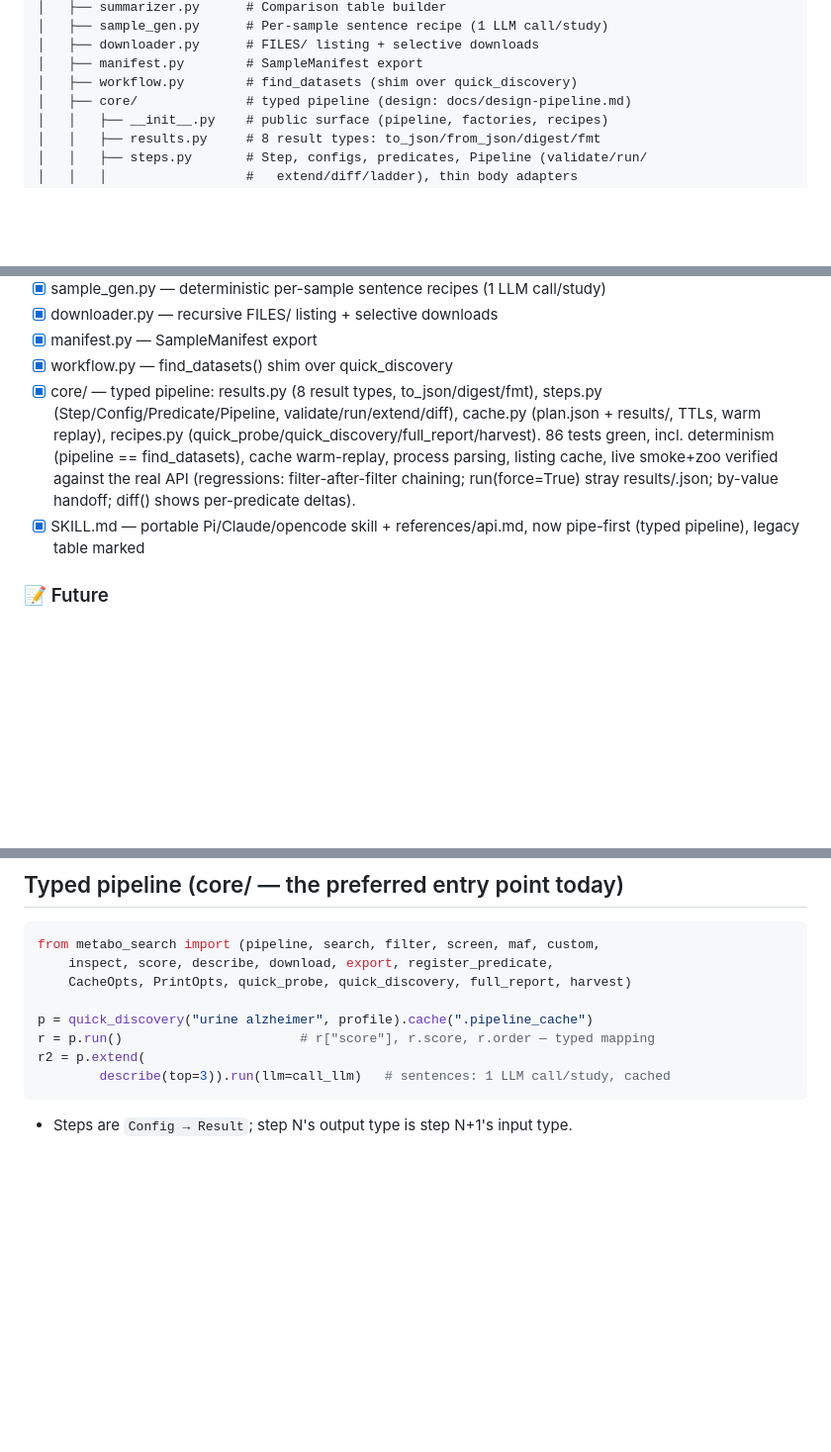
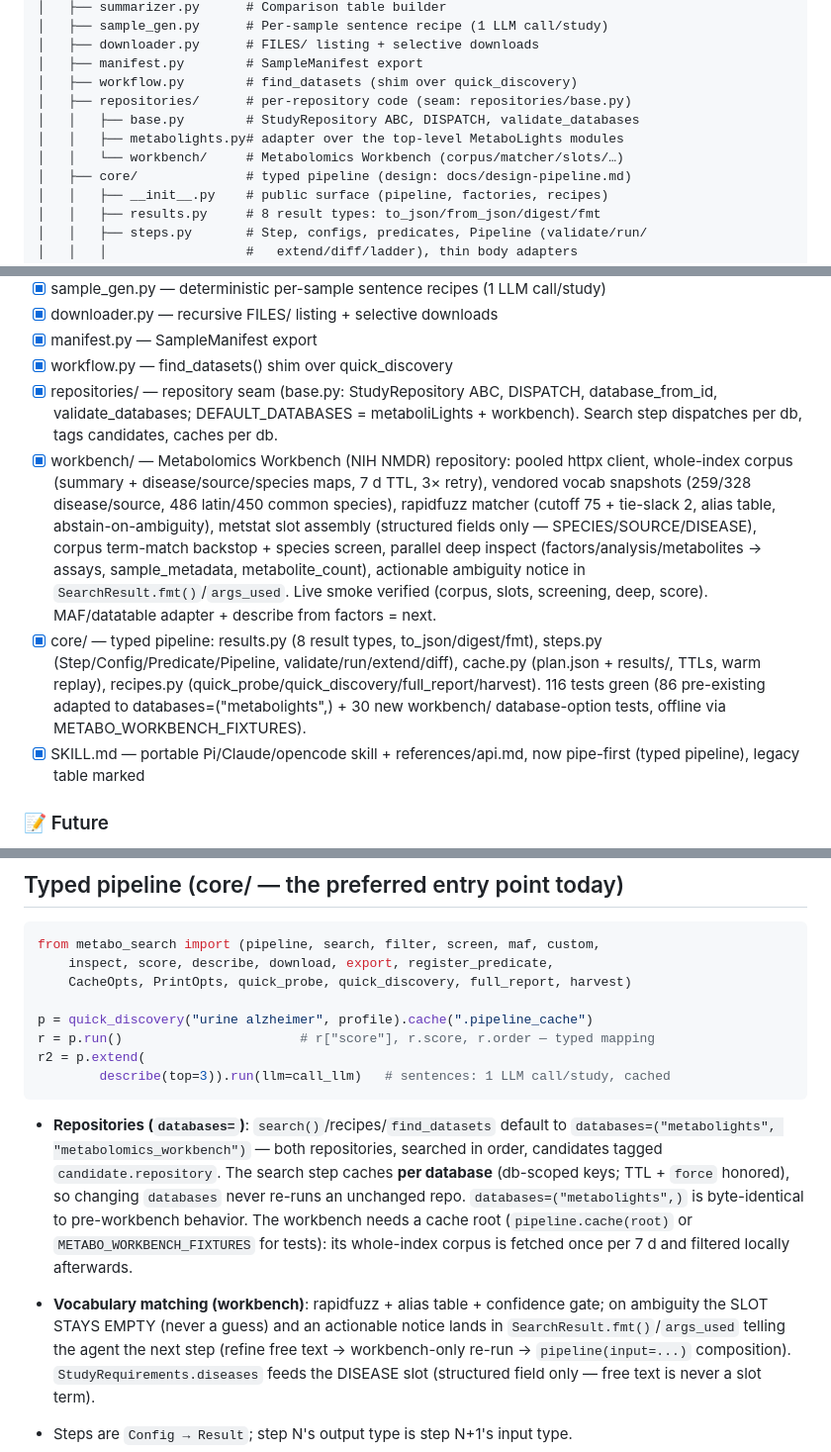
Before and after one commit to bmds-tue/metabo-search, a Markdown page: agents.md, 3 parts joined by grey strips. Shown at 99% size. Rendered like a GitHub page; blank space fills up the shorter version.

Commit message:
docs: refresh AGENTS.md + SKILL.md for the Workbench repository (databases=, seam, vocab matching); regen api.md

````diff
--- a/agents.md
+++ b/agents.md
@@ -43,6 +43,10 @@ metabo-search/
 │   ├── downloader.py      # FILES/ listing + selective downloads
 │   ├── manifest.py        # SampleManifest export
 │   ├── workflow.py        # find_datasets (shim over quick_discovery)
+│   ├── repositories/      # per-repository code (seam: repositories/base.py)
+│   │   ├── base.py        # StudyRepository ABC, DISPATCH, validate_databases
+│   │   ├── metabolights.py# adapter over the top-level MetaboLights modules
+│   │   └── workbench/     # Metabolomics Workbench (corpus/matcher/slots/…)
 │   ├── core/              # typed pipeline (design: docs/design-pipeline.md)
 │   │   ├── __init__.py    # public surface (pipeline, factories, recipes)
 │   │   ├── results.py     # 8 result types: to_json/from_json/digest/fmt
@@ -69,14 +73,25 @@ metabo-search/
 - [x] downloader.py — recursive FILES/ listing + selective downloads
 - [x] manifest.py — SampleManifest export
 - [x] workflow.py — find_datasets() shim over quick_discovery
+- [x] repositories/ — repository seam (base.py: StudyRepository ABC, DISPATCH,
+  database_from_id, validate_databases; DEFAULT_DATABASES = metaboliLights +
+  workbench). Search step dispatches per db, tags candidates, caches per db.
+- [x] workbench/ — Metabolomics Workbench (NIH NMDR) repository: pooled
+  httpx client, whole-index corpus (summary + disease/source/species maps,
+  7 d TTL, 3× retry), vendored vocab snapshots (259/328 disease/source,
+  486 latin/450 common species), rapidfuzz matcher (cutoff 75 + tie-slack 2,
+  alias table, abstain-on-ambiguity), metstat slot assembly (structured
+  fields only — SPECIES/SOURCE/DISEASE), corpus term-match backstop + species
+  screen, parallel deep inspect (factors/analysis/metabolites → assays,
+  sample_metadata, metabolite_count), actionable ambiguity notice in
+  `SearchResult.fmt()`/`args_used`. Live smoke verified (corpus, slots,
+  screening, deep, score). MAF/datatable adapter + describe from factors = next.
 - [x] core/ — typed pipeline: results.py (8 result types, to_json/digest/fmt),
   steps.py (Step/Config/Predicate/Pipeline, validate/run/extend/diff),
   cache.py (plan.json + results/, TTLs, warm replay), recipes.py
-  (quick_probe/quick_discovery/full_report/harvest). 86 tests green,
-  incl. determinism (pipeline == find_datasets), cache warm-replay, process
-  parsing, listing cache, live smoke+zoo verified against the real API
-  (regressions: filter-after-filter chaining; run(force=True) stray
-  results/.json; by-value handoff; diff() shows per-predicate deltas).
+  (quick_probe/quick_discovery/full_report/harvest). 116 tests green
+  (86 pre-existing adapted to databases=("metabolights",) + 30 new workbench/
+  database-option tests, offline via METABO_WORKBENCH_FIXTURES).
 - [x] SKILL.md — portable Pi/Claude/opencode skill + references/api.md,
   now pipe-first (typed pipeline), legacy table marked
 
@@ -145,6 +160,21 @@ r = p.run()                       # r["score"], r.score, r.order — typed mappi
 r2 = p.extend(
         describe(top=3)).run(llm=call_llm)   # sentences: 1 LLM call/study, cached
 ```
+
+- **Repositories (`databases=`)**: `search()`/recipes/`find_datasets` default to
+  `databases=("metabolights", "metabolomics_workbench")` — both repositories,
+  searched in order, candidates tagged `candidate.repository`. The search step
+  caches **per database** (db-scoped keys; TTL + `force` honored), so changing
+  ``databases`` never re-runs an unchanged repo. `databases=("metabolights",)`
+  is byte-identical to pre-workbench behavior. The workbench needs a cache
+  root (`pipeline.cache(root)` or `METABO_WORKBENCH_FIXTURES` for tests): its
+  whole-index corpus is fetched once per 7 d and filtered locally afterwards.
+- **Vocabulary matching (workbench)**: rapidfuzz + alias table + confidence
+  gate; on ambiguity the SLOT STAYS EMPTY (never a guess) and an actionable
+  notice lands in `SearchResult.fmt()`/`args_used` telling the agent the next
+  step (refine free text → workbench-only re-run → `pipeline(input=...)`
+  composition). `StudyRequirements.diseases` feeds the DISEASE slot
+  (structured field only — free text is never a slot term).
 
 - Steps are `Config → Result`; step N's output type is step N+1's input type.
 - `pipeline(step..., input=SomeResult)` starts midstream / offline; run() also
````
Also changed, not shown: other parts of agents.md (+3 -3 lines), SKILL.md (+25 -4 lines), docs/api.md (+10 -8 lines).
